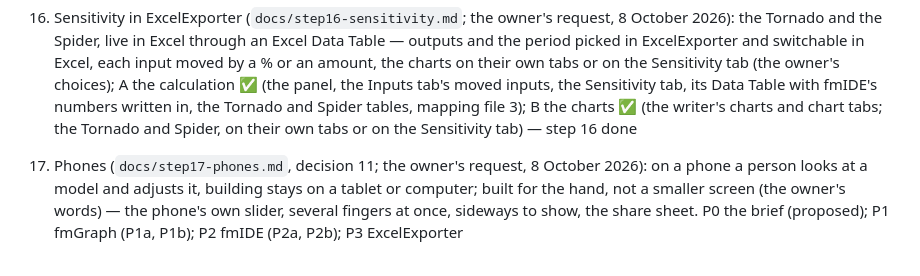
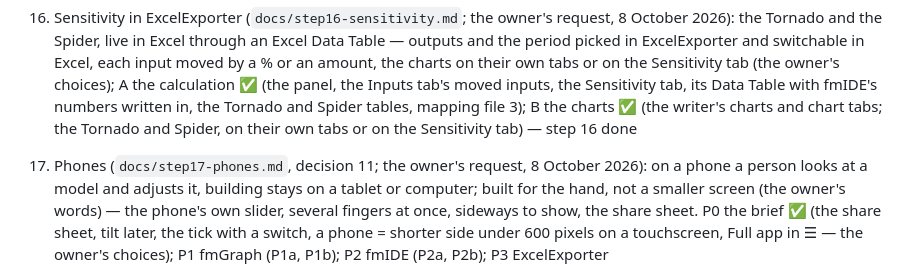
Before and after one commit to taroyamakatrmttm-star/fmIDE, a Markdown page: CLAUDE.md, the part around one of its changes. Rendered like a GitHub page.

```diff
--- a/CLAUDE.md
+++ b/CLAUDE.md
@@ -178,5 +178,5 @@ Build order — work in this sequence and don't jump ahead unless asked:
 
 16. Sensitivity in ExcelExporter (`docs/step16-sensitivity.md`; the owner's request, 8 October 2026): the Tornado and the Spider, live in Excel through an Excel Data Table — outputs and the period picked in ExcelExporter and switchable in Excel, each input moved by a % or an amount, the charts on their own tabs or on the Sensitivity tab (the owner's choices); A the calculation ✅ (the panel, the Inputs tab's moved inputs, the Sensitivity tab, its Data Table with fmIDE's numbers written in, the Tornado and Spider tables, mapping file 3); B the charts ✅ (the writer's charts and chart tabs; the Tornado and Spider, on their own tabs or on the Sensitivity tab) — step 16 done
 
-17. Phones (`docs/step17-phones.md`, decision 11; the owner's request, 8 October 2026): on a phone a person looks at a model and adjusts it, building stays on a tablet or computer; built for the hand, not a smaller screen (the owner's words) — the phone's own slider, several fingers at once, sideways to show, the share sheet. P0 the brief (proposed); P1 fmGraph (P1a, P1b); P2 fmIDE (P2a, P2b); P3 ExcelExporter
+17. Phones (`docs/step17-phones.md`, decision 11; the owner's request, 8 October 2026): on a phone a person looks at a model and adjusts it, building stays on a tablet or computer; built for the hand, not a smaller screen (the owner's words) — the phone's own slider, several fingers at once, sideways to show, the share sheet. P0 the brief ✅ (the share sheet, tilt later, the tick with a switch, a phone = shorter side under 600 pixels on a touchscreen, Full app in ☰ — the owner's choices); P1 fmGraph (P1a, P1b); P2 fmIDE (P2a, P2b); P3 ExcelExporter
 
```
Also changed, not shown: other parts of CLAUDE.md (+1 -1 lines), docs/decisions.md (+2 -2 lines), docs/step17-phones.md (+12 -8 lines).
